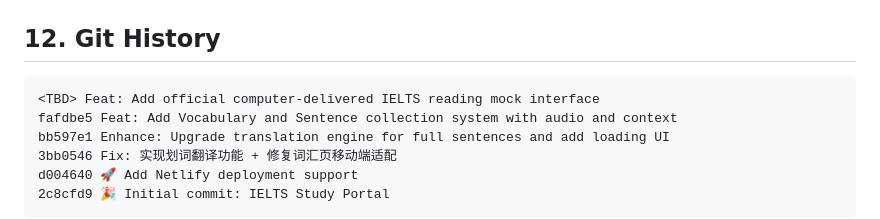
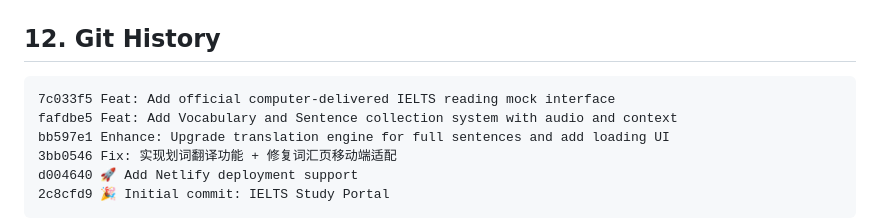
Before and after one commit to wilmothbnzwn-web/ielts-study-portal, a Markdown page: AI_HANDOFF.md, the part around the change. Rendered like a GitHub page.

Commit message:
Docs: fix AI_HANDOFF.md git history and section numbering

````diff
--- a/AI_HANDOFF.md
+++ b/AI_HANDOFF.md
@@ -610,7 +610,7 @@ User clicks "📌 加入收藏" on tooltip (for text with >3 words)
 ## 12. Git History
 
 ```
-<TBD> Feat: Add official computer-delivered IELTS reading mock interface
+7c033f5 Feat: Add official computer-delivered IELTS reading mock interface
 fafdbe5 Feat: Add Vocabulary and Sentence collection system with audio and context
 bb597e1 Enhance: Upgrade translation engine for full sentences and add loading UI
 3bb0546 Fix: 实现划词翻译功能 + 修复词汇页移动端适配
````
